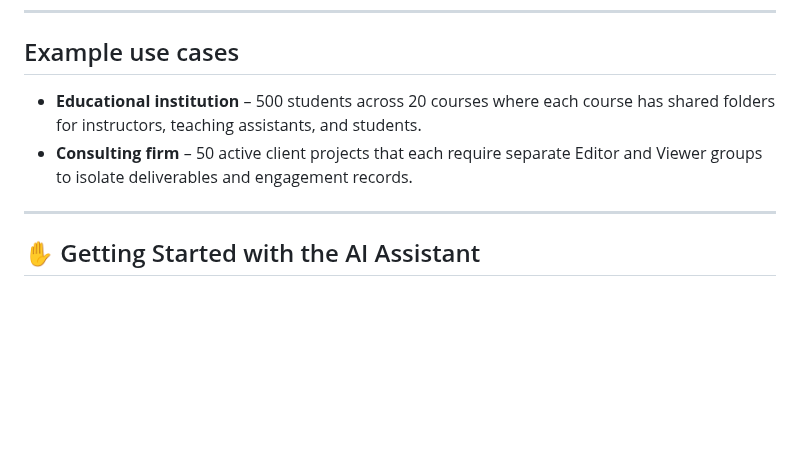
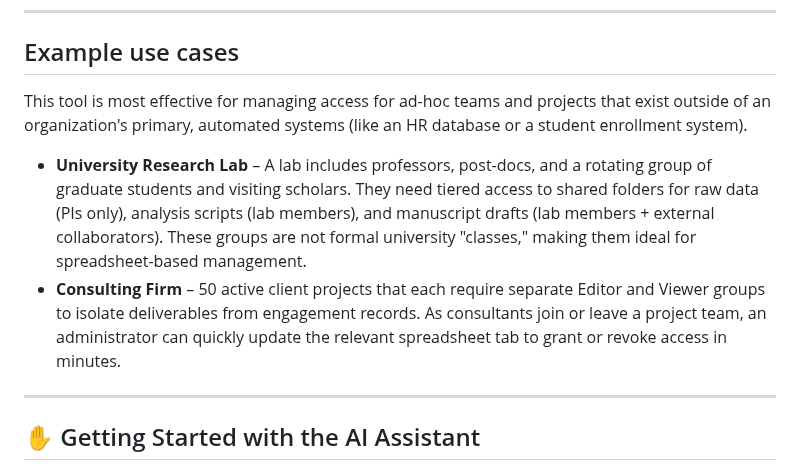
Before and after one commit to davidf9999/gdrive_permissions1, a Markdown page: README.md, the part around the change. GitHub-like rendering; blank space fills up the shorter version.

Commit message:
docs: Refine example use cases to be more realistic

```diff
--- a/README.md
+++ b/README.md
@@ -63,10 +63,10 @@ The assistant will guide you through every step of the process in an interactive
 
 ## Example use cases
 
-- **Educational institution** – 500 students across 20 courses where each
-  course has shared folders for instructors, teaching assistants, and students.
-- **Consulting firm** – 50 active client projects that each require separate
-  Editor and Viewer groups to isolate deliverables and engagement records.
+This tool is most effective for managing access for ad-hoc teams and projects that exist outside of an organization's primary, automated systems (like an HR database or a student enrollment system).
+
+- **University Research Lab** – A lab includes professors, post-docs, and a rotating group of graduate students and visiting scholars. They need tiered access to shared folders for raw data (PIs only), analysis scripts (lab members), and manuscript drafts (lab members + external collaborators). These groups are not formal university "classes," making them ideal for spreadsheet-based management.
+- **Consulting Firm** – 50 active client projects that each require separate Editor and Viewer groups to isolate deliverables from engagement records. As consultants join or leave a project team, an administrator can quickly update the relevant spreadsheet tab to grant or revoke access in minutes.
 
 ---
 
```
